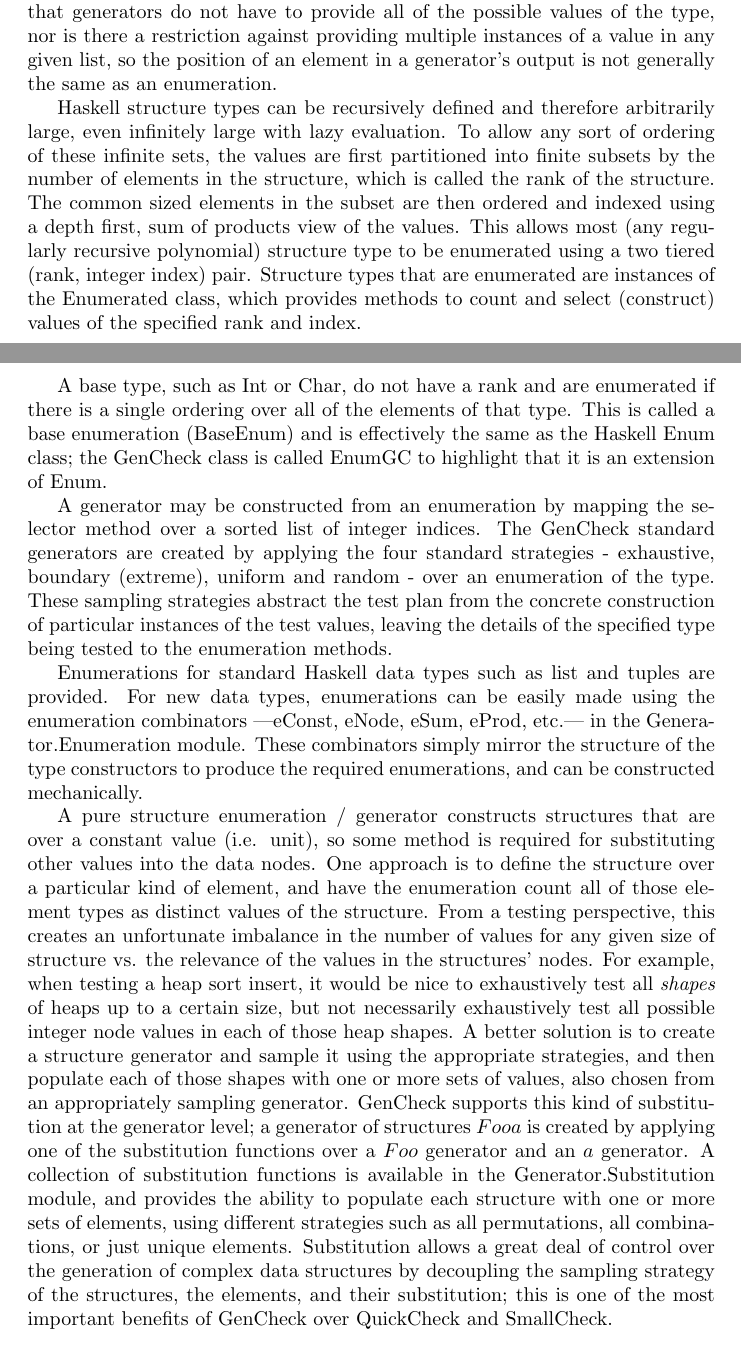
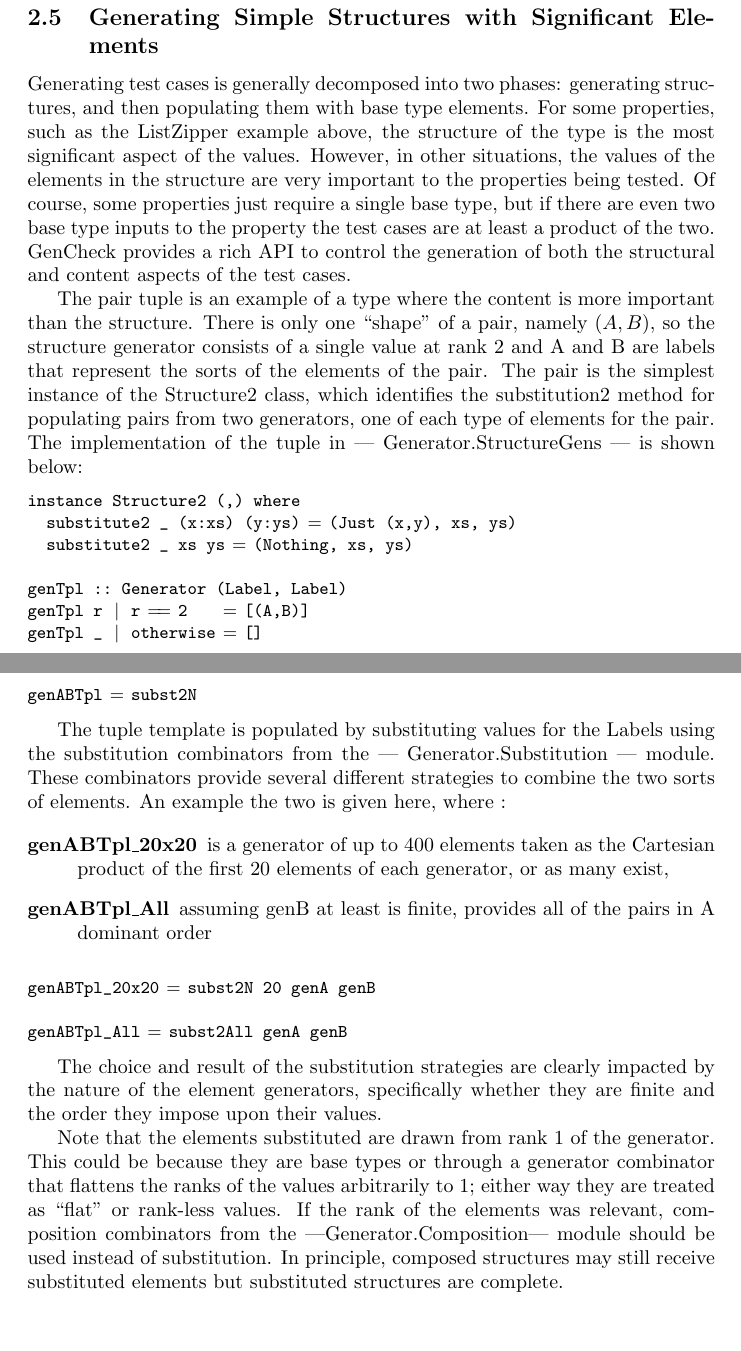
Before and after one commit to JacquesCarette/GenCheck, a LaTeX document (tutorial/GenCheck_Tutorial.tex, which reads tutorial/Tutorial.tex): two parts of pages 3 and 4 of 5 before the commit and two parts of pages 4 and 5 of 5 after it, joined at a grey line, cut at the place of the change. Compiled offline with pdfLaTeX.

Commit message:
Added Decimal example to second tutorial, including writing up tutorial.  Minor fix to subst and subst2.

```diff
--- a/tutorial/Tutorial.tex
+++ b/tutorial/Tutorial.tex
@@ -130,53 +158,0 @@ Since the values are in a list, the generator must order those elements,
-and the GenCheck enumerations are one way to provide a consistent index over the values.
-Note that generators do not have to provide all of the possible values of the type,
-nor is there a restriction against providing multiple instances of a value in any given list,
-so the position of an element in a generator's output is not generally the same as an enumeration.
-
-Haskell structure types can be recursively defined and therefore arbitrarily large,
-even infinitely large with lazy evaluation.  To allow any sort of ordering of these infinite sets,
-the values are first partitioned into finite subsets by the number of elements in the structure,
-which is called the rank of the structure.  The common sized elements in the subset
-are then ordered and indexed using a depth first, sum of products view of the values.
-This allows most (any regularly recursive polynomial) structure type to be enumerated
-using a two tiered (rank, integer index) pair.  Structure types that are enumerated are
-instances of the Enumerated class, which provides methods to count and select (construct)
-values of the specified rank and index.
-
-A base type, such as Int or Char, do not have a rank and are enumerated if there is a
-single ordering over all of the elements of that type.  This is called a base enumeration (BaseEnum)
-and is effectively the same as the Haskell Enum class; the GenCheck class is called EnumGC
-to highlight that it is an extension of Enum.
-
-A generator may be constructed from an enumeration by mapping the selector method
-over a sorted list of integer indices.  The GenCheck standard generators are created
-by applying the four standard strategies - exhaustive, boundary (extreme), uniform and random -
-over an enumeration of the type.  These sampling strategies abstract the test plan from
-the concrete construction of particular instances of the test values, leaving the details
-of the specified type being tested to the enumeration methods.
-
-Enumerations for standard Haskell data types such as list and tuples are provided.
-For new data types, enumerations can be easily made using the enumeration combinators
-|eConst, eNode, eSum, eProd, etc.| in the Generator.Enumeration module.
-These combinators simply mirror the structure of the type constructors
-to produce the required enumerations, and can be constructed mechanically.
-
-A pure structure enumeration / generator constructs structures that are over a constant value
-(i.e. unit), so some method is required for substituting other values into the data nodes.
-One approach is to define the structure over a particular kind of element,
-and have the enumeration count all of those element types as distinct values of the structure.
-From a testing perspective, this creates an unfortunate imbalance in the number of values
-for any given size of structure vs. the relevance of the values in the structures' nodes.
-For example, when testing a heap sort insert, it would be nice to exhaustively test
-all \emph{shapes} of heaps up to a certain size, but not necessarily exhaustively test
-all possible integer node values in each of those heap shapes.  A better solution
-is to create a structure generator and sample it using the appropriate strategies,
-and then populate each of those shapes with one or more sets of values,
-also chosen from an appropriately sampling generator.  GenCheck supports this
-kind of substitution at the generator level; a generator of structures $Foo a$ is
-created by applying one of the substitution functions over a $Foo$ generator and an $a$ generator.
-A collection of substitution functions is available in the Generator.Substitution module,
-and provides the ability to populate each structure with one or more sets of elements,
-using different strategies such as all permutations, all combinations, or just unique elements.
-Substitution allows a great deal of control over the generation of complex data structures
-by decoupling the sampling strategy of the structures, the elements, and their substitution;
-this is one of the most important benefits of GenCheck over QuickCheck and SmallCheck.
@@ -200,8 +168,130 @@ and report all of the test cases in the results to ensure good coverage.
 \subsubsection{Testing the List Zipper Module}
 \input {list_zipper/TestListZipper.lhs}
 
+\subsection{Generating Simple Structures with Significant Elements}
 
+Generating test cases is generally decomposed into two phases:
+generating structures, and then populating them with base type elements.
+For some properties, such as the ListZipper example above,
+the structure of the type is the most significant aspect of the values.
+However, in other situations, the values of the elements in the structure
+are very important to the properties being tested.
+Of course, some properties just require a single base type,
+but if there are even two base type inputs to the property
+the test cases are at least a product of the two.
+GenCheck provides a rich API to control the generation of both
+the structural and content aspects of the test cases.
 
+The pair tuple is an example of a type where the content is more important
+than the structure.  There is only one ``shape'' of a pair, namely $(A, B)$,
+so the structure generator consists of a single value at rank 2 and
+A and B are labels that represent the sorts of the elements of the pair.
+The pair is the simplest instance of the Structure2 class,
+which identifies the substitution2 method for populating pairs from two generators,
+one of each type of elements for the pair.  The implementation of the tuple
+in | Generator.StructureGens | is shown below:
+
+\begin{code}
+instance Structure2 (,) where
+  substitute2 _ (x:xs) (y:ys) = (Just (x,y), xs, ys)
+  substitute2 _ xs ys = (Nothing, xs, ys)
+
+genTpl :: Generator (Label, Label)
+genTpl r | r == 2    = [(A,B)]
+genTpl _ | otherwise = []
+
+genABTpl = subst2N
+\end{code}
+
+The tuple template is populated by substituting values for the Labels
+using the substitution combinators from the | Generator.Substitution | module.
+These combinators provide several different strategies to combine the two sorts of elements.
+An example the two is given here, where :
+
+\begin{description}
+\item[genABTpl\_20x20] { is a generator of up to 400 elements taken as
+the Cartesian product of the first 20 elements of each generator, or as many exist,}
+\item[genABTpl\_All] {assuming genB at least is finite, provides all of the pairs in
+A dominant order}
+\end{description}
+
+\begin{code}
+genABTpl_20x20 = subst2N 20 genA genB
+
+genABTpl_All = subst2All genA genB
+\end{code}
+
+The choice and result of the substitution strategies are clearly impacted by
+the nature of the element generators, specifically whether they are finite
+and the order they impose upon their values.
+
+Note that the elements substituted are drawn from rank 1 of the generator.
+This could be because they are base types or through a generator combinator
+that flattens the ranks of the values arbitrarily to 1; either way they are treated
+as ``flat'' or rank-less values.  If the rank of the elements was relevant,
+composition combinators from the |Generator.Composition| module should be used
+instead of substitution.  In principle, composed structures may still receive substituted elements
+but substituted structures are complete.
+
+\subsubsection {Decimal Example}
+
+\input{decimal/Decimal_GC.lhs}
+
+%\subsubsection{Enumerations in Detail}
+%
+%Haskell structure types can be recursively defined and therefore arbitrarily large,
+%even infinitely large with lazy evaluation.  To allow any sort of ordering of these infinite sets,
+%the values are first partitioned into finite subsets by the number of elements in the structure,
+%which is called the rank of the structure.  The common sized elements in the subset
+%are then ordered and indexed using a depth first, sum of products view of the values.
+%This allows most (any regularly recursive polynomial) structure type to be enumerated
+%using a two tiered (rank, integer index) pair.  Structure types that are enumerated are
+%instances of the Enumerated class, which provides methods to count and select (construct)
+%values of the specified rank and index.
+%
+%A base type, such as Int or Char, do not have a rank and are enumerated if there is a
+%single ordering over all of the elements of that type.  This is called a base enumeration (BaseEnum)
+%and is effectively the same as the Haskell Enum class; the GenCheck class is called EnumGC
+%to highlight that it is an extension of Enum.
+%
+%A generator may be constructed from an enumeration by mapping the selector method
+%over a sorted list of integer indices.  The GenCheck standard generators are created
+%by applying the four standard strategies - exhaustive, boundary (extreme), uniform and random -
+%over an enumeration of the type.  These sampling strategies abstract the test plan from
+%the concrete construction of particular instances of the test values, leaving the details
+%of the specified type being tested to the enumeration methods.
+%
+%Enumerations for standard Haskell data types such as list and tuples are provided.
+%For new data types, enumerations can be easily made using the enumeration combinators
+%|eConst, eNode, eSum, eProd, etc.| in the Generator.Enumeration module.
+%These combinators simply mirror the structure of the type constructors
+%to produce the required enumerations, and can be constructed mechanically.
+%
+%A pure structure enumeration / generator constructs structures that are over a constant value
+%(i.e. unit), so some method is required for substituting other values into the data nodes.
+%One approach is to define the structure over a particular kind of element,
+%and have the enumeration count all of those element types as distinct values of the structure.
+%From a testing perspective, this creates an unfortunate imbalance in the number of values
+%for any given size of structure vs. the relevance of the values in the structures' nodes.
+%For example, when testing a heap sort insert, it would be nice to exhaustively test
+%all \emph{shapes} of heaps up to a certain size, but not necessarily exhaustively test
+%all possible integer node values in each of those heap shapes.  A better solution
+%is to create a structure generator and sample it using the appropriate strategies,
+%and then populate each of those shapes with one or more sets of values,
+%also chosen from an appropriately sampling generator.  GenCheck supports this
+%kind of substitution at the generator level; a generator of structures $Foo a$ is
+%created by applying one of the substitution functions over a $Foo$ generator and an $a$ generator.
+%A collection of substitution functions is available in the Generator.Substitution module,
+%and provides the ability to populate each structure with one or more sets of elements,
+%using different strategies such as all permutations, all combinations, or just unique elements.
+%Substitution allows a great deal of control over the generation of complex data structures
+%by decoupling the sampling strategy of the structures, the elements, and their substitution;
+%this is one of the most important benefits of GenCheck over QuickCheck and SmallCheck.
+%
+%Generators are created from enumerations and enumerative strategies
+%using Generator.enumGenerator for structure types and BaseGen.baseEnumGen for base types.
+%The standard generator set, and therefore the Testable instance, is built using stdEnumGens.
+%
 
 %\section{Tutorial 3: Customizing the Test Programs}
 %%
```
Also changed, not shown: tutorial/Tutorial.tex (61 more changed lines), 3 other files.
